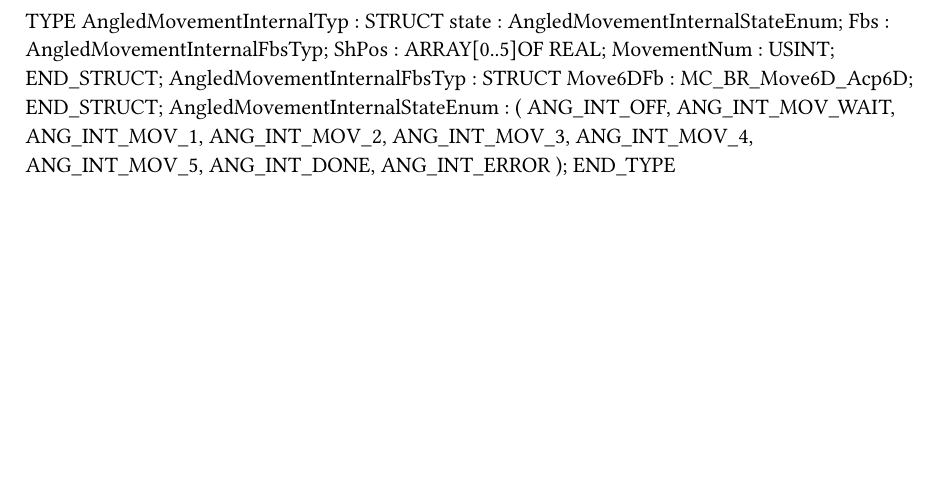
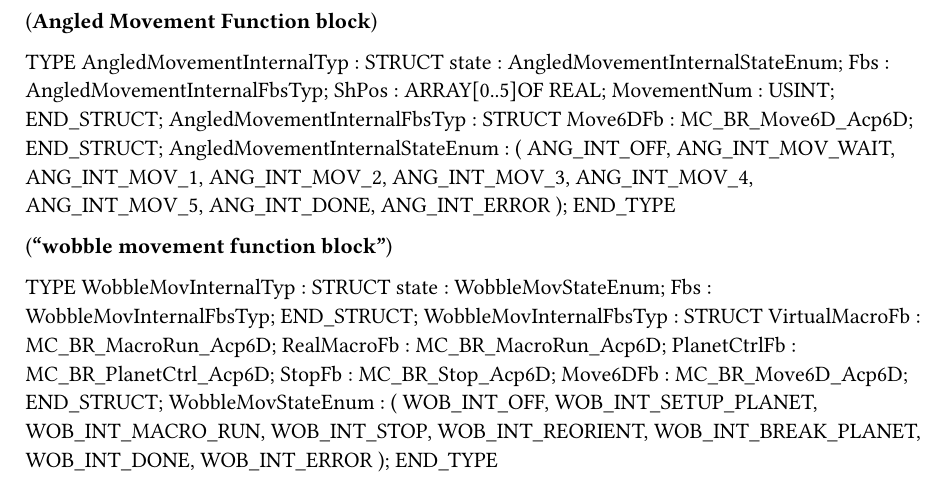
Before and after one commit to brcclark/AutoCon2021, a Typst document (Logical/Source/ProcessStations/FillStation/LocalFunctionsTypes.typ): part of the page, cut at the place of the change, the shorter picture padded with empty space. Compiled offline with Typst 0.15.

```diff
--- a/Logical/Source/ProcessStations/FillStation/LocalFunctionsTypes.typ
+++ b/Logical/Source/ProcessStations/FillStation/LocalFunctionsTypes.typ
@@ -1,3 +1,4 @@
+(*Angled Movement Function block*)
 
 TYPE
 	AngledMovementInternalTyp : 	STRUCT
@@ -22,3 +23,30 @@
 		ANG_INT_ERROR
 		);
 END_TYPE
+
+(*"wobble movement function block"*)
+
+TYPE
+	WobbleMovInternalTyp : 	STRUCT
+		state : WobbleMovStateEnum;
+		Fbs : WobbleMovInternalFbsTyp;
+	END_STRUCT;
+	WobbleMovInternalFbsTyp : 	STRUCT
+		VirtualMacroFb : MC_BR_MacroRun_Acp6D;
+		RealMacroFb : MC_BR_MacroRun_Acp6D;
+		PlanetCtrlFb : MC_BR_PlanetCtrl_Acp6D;
+		StopFb : MC_BR_Stop_Acp6D;
+		Move6DFb : MC_BR_Move6D_Acp6D;
+	END_STRUCT;
+	WobbleMovStateEnum :
+		(
+		WOB_INT_OFF,
+		WOB_INT_SETUP_PLANET,
+		WOB_INT_MACRO_RUN,
+		WOB_INT_STOP,
+		WOB_INT_REORIENT,
+		WOB_INT_BREAK_PLANET,
+		WOB_INT_DONE,
+		WOB_INT_ERROR
+		);
+END_TYPE
```
Also changed, not shown: Logical/Source/GlobalTypes.typ (+3 -0 lines), Logical/Source/ProcessStations/FillStation/Types.typ (+1 -0 lines), 9 other files.
